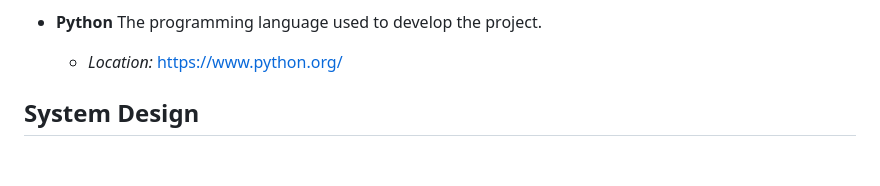
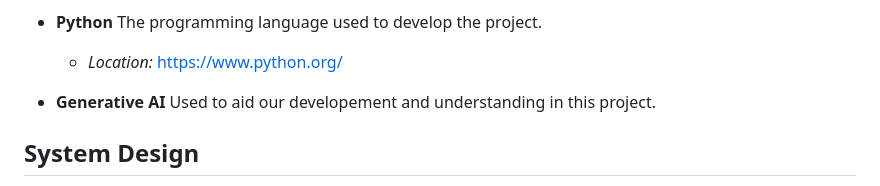
Before and after one commit to k23166158/NAC, a Markdown page: README.md, the part around the change. Rendered like a GitHub page; blank space fills up the shorter version.

Commit message:
add generative ai declaration to readme

```diff
--- a/README.md
+++ b/README.md
@@ -29,6 +29,8 @@ This software was built using the following major frameworks, libraries, and ext
 
 * **Python** The programming language used to develop the project.
    * *Location:* [https://www.python.org/](https://www.python.org/)
+
+* **Generative AI** Used to aid our developement and understanding in this project.
 
 ## System Design
 A UML class diagram of ResolveMe is available at [`class-uml.png`](class-uml.png) in the root of this repository.
```
